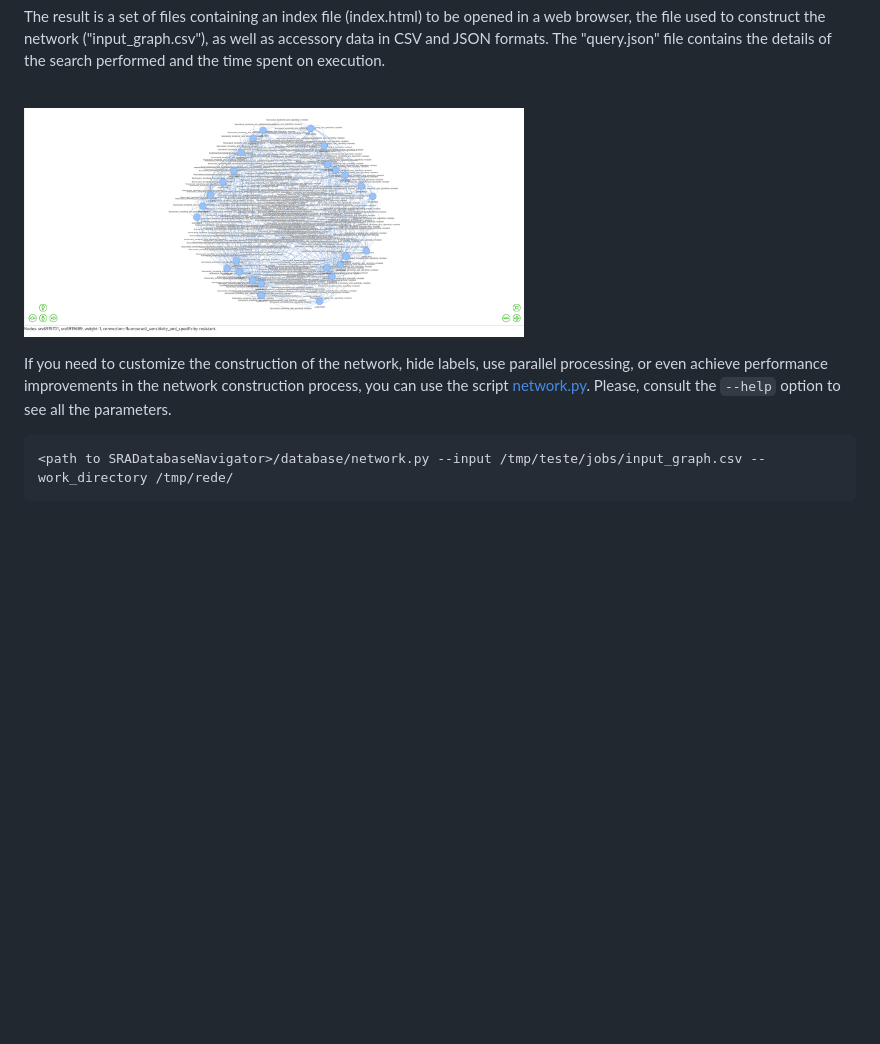
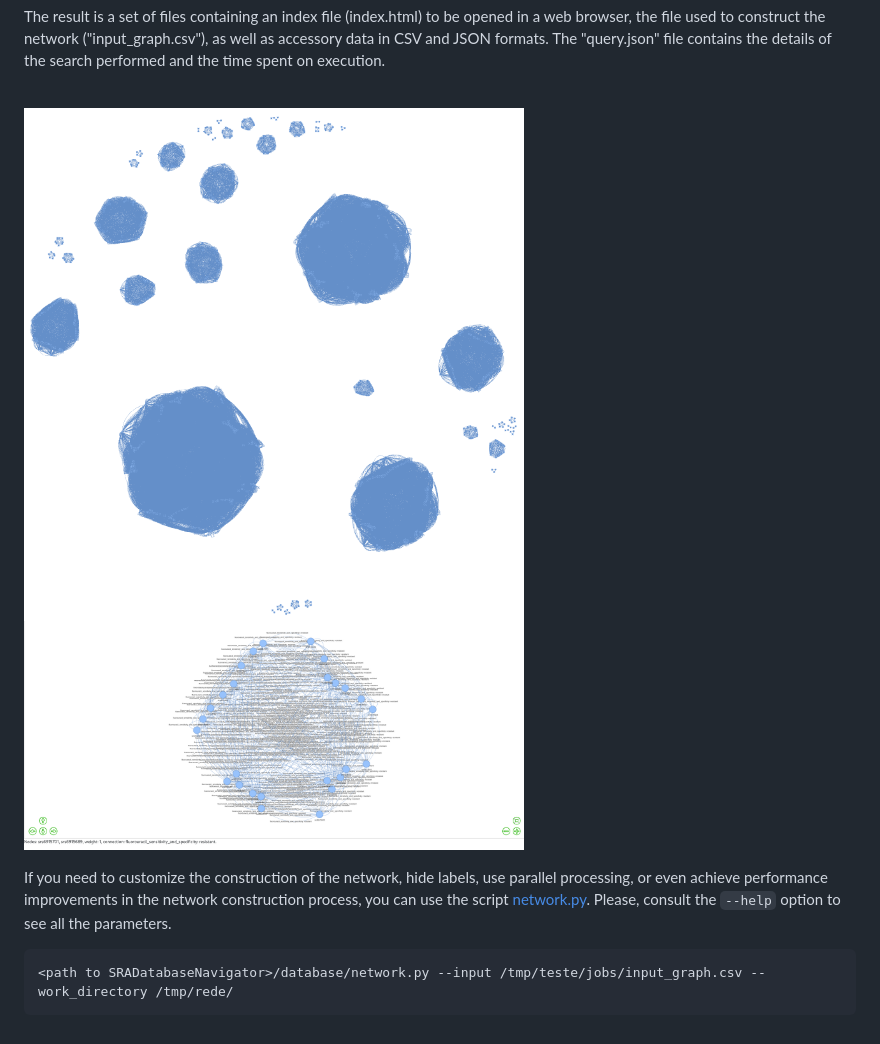
Before and after one commit to paul-guimaraes/SRADatabaseNavigator, a Markdown page: README.md, the part around the change printed below. GitHub-like rendering; pictures changed too: readme_files/sra_navigator_filter_result_3.png, readme_files/sra_navigator_filter_result_4.png (added); blank space fills up the shorter version.

Commit message:
Ajustes na documentação.

```diff
--- a/README.md
+++ b/README.md
@@ -145,7 +145,7 @@ The result is a set of files containing an index file (index.html) to be opened
 construct the network ("input_graph.csv"), as well as accessory data in CSV and JSON formats. The "query.json" file
 contains the details of the search performed and the time spent on execution.
 
-<br><img alt="SRA Navigator filter result 3" src="readme_files/sra_navigator_filter_result_3.png" width="500"><br/>
+<br><img alt="SRA Navigator filter result 3" src="readme_files/sra_navigator_filter_result_3.png" width="500"><img alt="SRA Navigator filter result 4" src="readme_files/sra_navigator_filter_result_4.png" width="500"><br/>
 
 If you need to customize the construction of the network, hide labels, use parallel processing, or even achieve
 performance improvements in the network construction process, you can use the script [network.py](database/network.py).
```
Also changed, not shown: other parts of README.md (+2 -0 lines).
